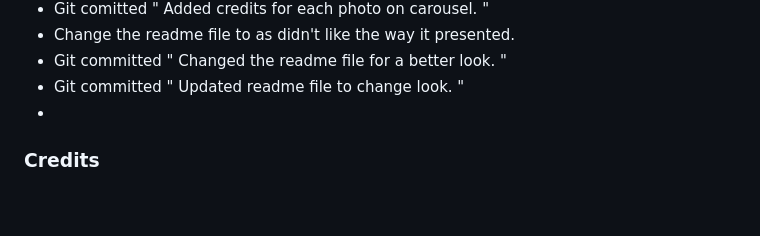
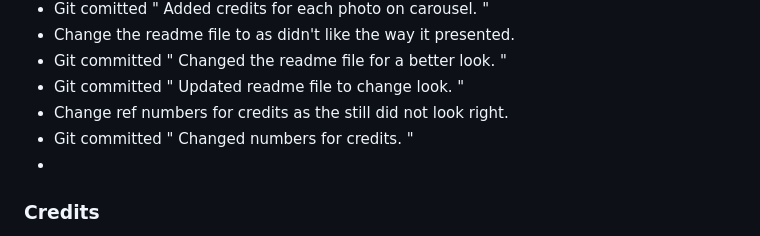
Before and after one commit to MrCCampbell/milestone-project-1, a Markdown page: README.md, the part around the change printed below. Rendered like a GitHub page; blank space fills up the shorter version.

Commit message:
Changed numbers for credits.

```diff
--- a/README.md
+++ b/README.md
@@ -43,7 +43,10 @@ The project I have decided to build is a portfolio for myself. As I do not have
 - Change the readme file to as didn't like the way it presented.
 - Git committed " Changed the readme file for a better look. "
 - Git committed " Updated readme file to change look. "
+- Change ref numbers for credits as the still did not look right.
+- Git committed " Changed numbers for credits. "
 -
+
 
 
 
```
Also changed, not shown: other parts of README.md (+19 -19 lines).
